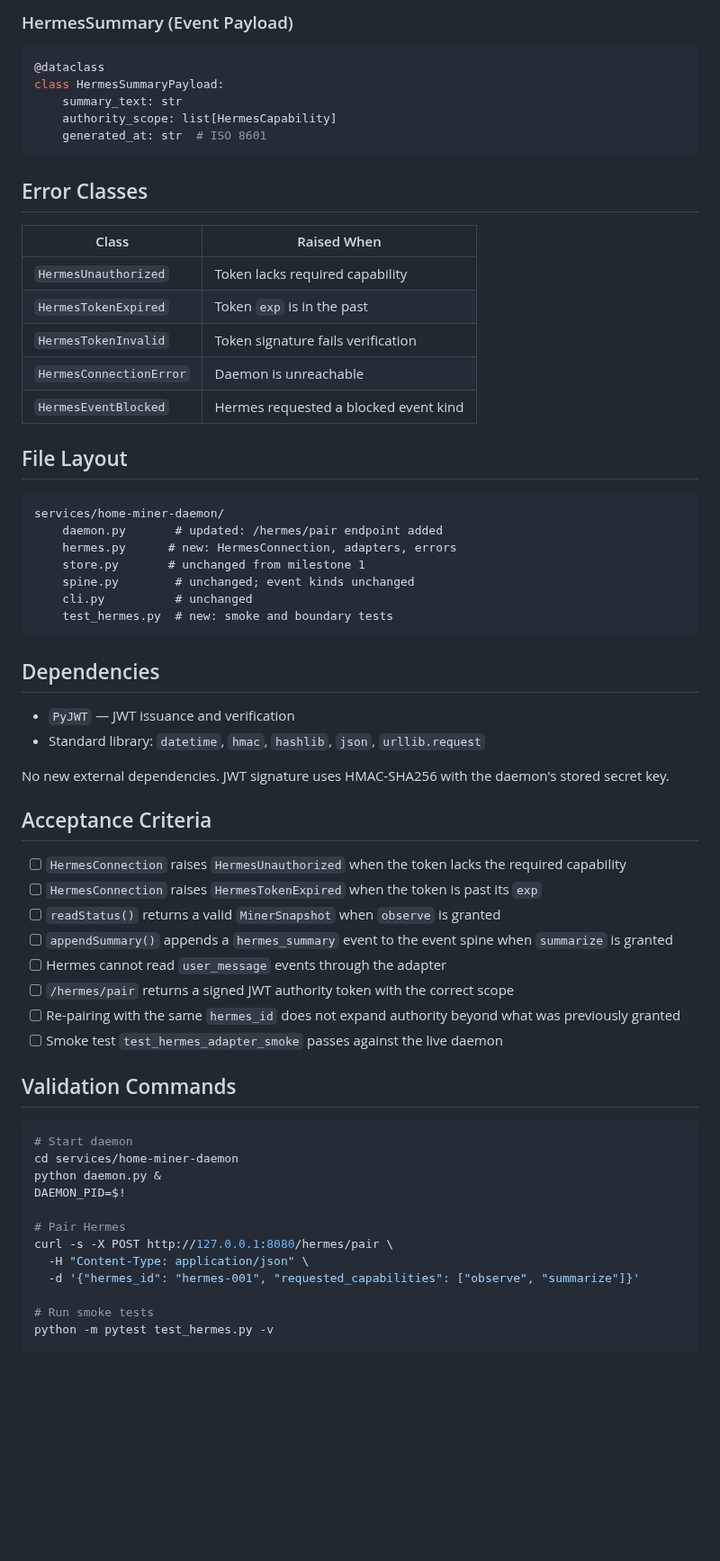
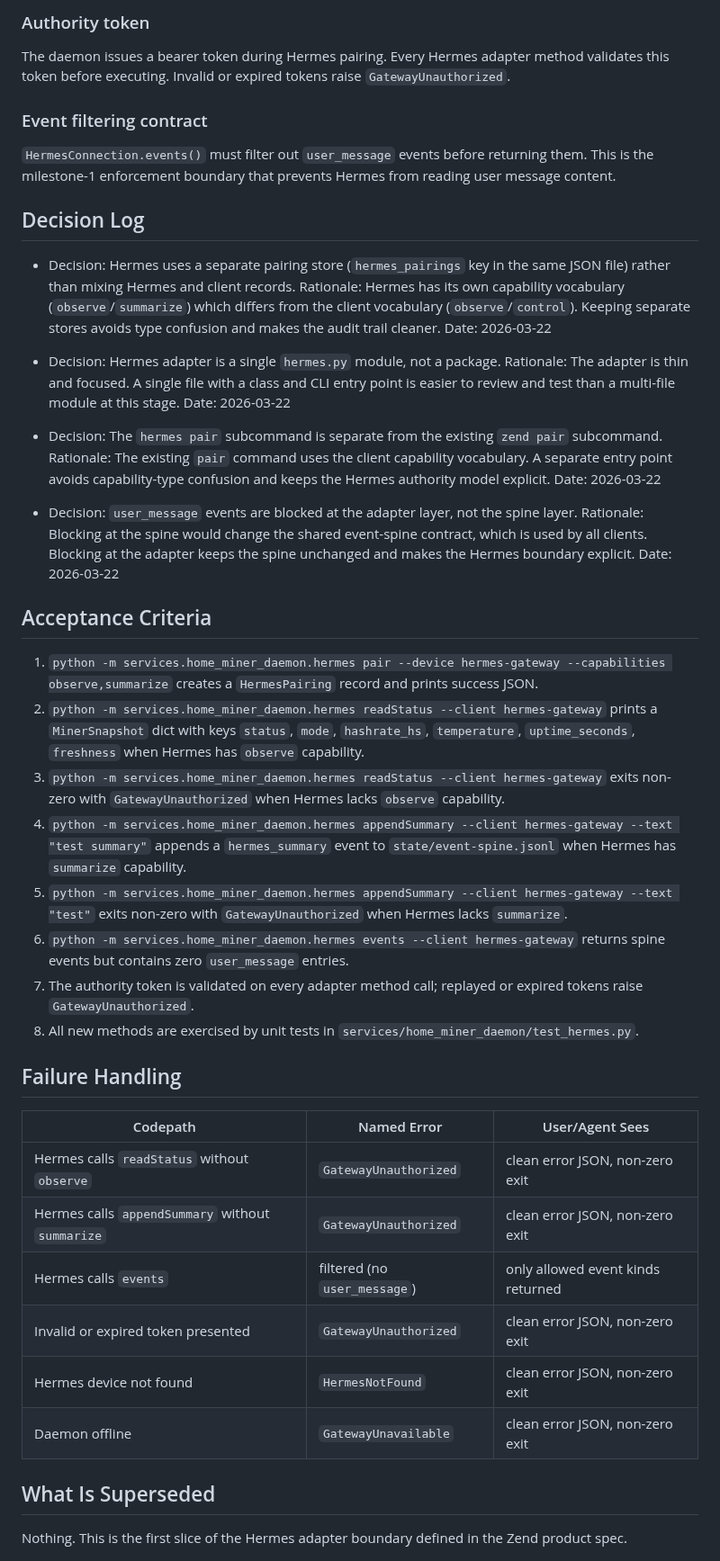
Before and after one commit to happybigmtn/zend, a Markdown page: outputs/hermes-adapter-implementation/spec.md, the part around one of its changes. Shown at 90% size. GitHub-like rendering; blank space fills up the shorter version.

Commit message:
integrate(hermes-adapter-implementation): settle 01KMBFCPCWNCVJQ48JC6F0ZF1T

````diff
--- a/outputs/hermes-adapter-implementation/spec.md
+++ b/outputs/hermes-adapter-implementation/spec.md
@@ -147,68 +86,54 @@ class MinerSnapshot:
 ```
 
-### HermesSummary (Event Payload)
+### Authority token
 
-```python
-@dataclass
-class HermesSummaryPayload:
-    summary_text: str
-    authority_scope: list[HermesCapability]
-    generated_at: str  # ISO 8601
-```
+The daemon issues a bearer token during Hermes pairing. Every Hermes adapter method validates this token before executing. Invalid or expired tokens raise `GatewayUnauthorized`.
 
-## Error Classes
+### Event filtering contract
 
-| Class | Raised When |
-|-------|-------------|
-| `HermesUnauthorized` | Token lacks required capability |
-| `HermesTokenExpired` | Token `exp` is in the past |
-| `HermesTokenInvalid` | Token signature fails verification |
-| `HermesConnectionError` | Daemon is unreachable |
-| `HermesEventBlocked` | Hermes requested a blocked event kind |
+`HermesConnection.events()` must filter out `user_message` events before returning them. This is the milestone-1 enforcement boundary that prevents Hermes from reading user message content.
 
-## File Layout
+## Decision Log
 
-```
-services/home-miner-daemon/
-    daemon.py       # updated: /hermes/pair endpoint added
-    hermes.py      # new: HermesConnection, adapters, errors
-    store.py       # unchanged from milestone 1
-    spine.py        # unchanged; event kinds unchanged
-    cli.py          # unchanged
-    test_hermes.py  # new: smoke and boundary tests
-```
+- Decision: Hermes uses a separate pairing store (`hermes_pairings` key in the same JSON file) rather than mixing Hermes and client records.
+  Rationale: Hermes has its own capability vocabulary (`observe`/`summarize`) which differs from the client vocabulary (`observe`/`control`). Keeping separate stores avoids type confusion and makes the audit trail cleaner.
+  Date: 2026-03-22
 
-## Dependencies
+- Decision: Hermes adapter is a single `hermes.py` module, not a package.
+  Rationale: The adapter is thin and focused. A single file with a class and CLI entry point is easier to review and test than a multi-file module at this stage.
+  Date: 2026-03-22
 
-- `PyJWT` — JWT issuance and verification
-- Standard library: `datetime`, `hmac`, `hashlib`, `json`, `urllib.request`
+- Decision: The `hermes pair` subcommand is separate from the existing `zend pair` subcommand.
+  Rationale: The existing `pair` command uses the client capability vocabulary. A separate entry point avoids capability-type confusion and keeps the Hermes authority model explicit.
+  Date: 2026-03-22
 
-No new external dependencies. JWT signature uses HMAC-SHA256 with the daemon's stored secret key.
+- Decision: `user_message` events are blocked at the adapter layer, not the spine layer.
+  Rationale: Blocking at the spine would change the shared event-spine contract, which is used by all clients. Blocking at the adapter keeps the spine unchanged and makes the Hermes boundary explicit.
+  Date: 2026-03-22
 
 ## Acceptance Criteria
 
-- [ ] `HermesConnection` raises `HermesUnauthorized` when the token lacks the required capability
-- [ ] `HermesConnection` raises `HermesTokenExpired` when the token is past its `exp`
-- [ ] `readStatus()` returns a valid `MinerSnapshot` when `observe` is granted
-- [ ] `appendSummary()` appends a `hermes_summary` event to the event spine when `summarize` is granted
-- [ ] Hermes cannot read `user_message` events through the adapter
-- [ ] `/hermes/pair` returns a signed JWT authority token with the correct scope
-- [ ] Re-pairing with the same `hermes_id` does not expand authority beyond what was previously granted
-- [ ] Smoke test `test_hermes_adapter_smoke` passes against the live daemon
+1. `python -m services.home_miner_daemon.hermes pair --device hermes-gateway --capabilities observe,summarize` creates a `HermesPairing` record and prints success JSON.
+2. `python -m services.home_miner_daemon.hermes readStatus --client hermes-gateway` prints a `MinerSnapshot` dict with keys `status`, `mode`, `hashrate_hs`, `temperature`, `uptime_seconds`, `freshness` when Hermes has `observe` capability.
+3. `python -m services.home_miner_daemon.hermes readStatus --client hermes-gateway` exits non-zero with `GatewayUnauthorized` when Hermes lacks `observe` capability.
+4. `python -m services.home_miner_daemon.hermes appendSummary --client hermes-gateway --text "test summary"` appends a `hermes_summary` event to `state/event-spine.jsonl` when Hermes has `summarize` capability.
+5. `python -m services.home_miner_daemon.hermes appendSummary --client hermes-gateway --text "test"` exits non-zero with `GatewayUnauthorized` when Hermes lacks `summarize`.
+6. `python -m services.home_miner_daemon.hermes events --client hermes-gateway` returns spine events but contains zero `user_message` entries.
+7. The authority token is validated on every adapter method call; replayed or expired tokens raise `GatewayUnauthorized`.
+8. All new methods are exercised by unit tests in `services/home_miner_daemon/test_hermes.py`.
 
-## Validation Commands
+## Failure Handling
 
-```bash
-# Start daemon
-cd services/home-miner-daemon
-python daemon.py &
-DAEMON_PID=$!
+| Codepath | Named Error | User/Agent Sees |
+|---|---|---|
+| Hermes calls `readStatus` without `observe` | `GatewayUnauthorized` | clean error JSON, non-zero exit |
+| Hermes calls `appendSummary` without `summarize` | `GatewayUnauthorized` | clean error JSON, non-zero exit |
+| Hermes calls `events` | filtered (no `user_message`) | only allowed event kinds returned |
+| Invalid or expired token presented | `GatewayUnauthorized` | clean error JSON, non-zero exit |
+| Hermes device not found | `HermesNotFound` | clean error JSON, non-zero exit |
+| Daemon offline | `GatewayUnavailable` | clean error JSON, non-zero exit |
 
-# Pair Hermes
-curl -s -X POST http://127.0.0.1:8080/hermes/pair \
-  -H "Content-Type: application/json" \
-  -d '{"hermes_id": "hermes-001", "requested_capabilities": ["observe", "summarize"]}'
+## What Is Superseded
 
-# Run smoke tests
-python -m pytest test_hermes.py -v
+Nothing. This is the first slice of the Hermes adapter boundary defined in the Zend product spec.
 
````
Also changed, not shown: other parts of outputs/hermes-adapter-implementation/spec.md (+86 -128 lines), outputs/hermes-adapter-implementation/review.md (+33 -62 lines).
